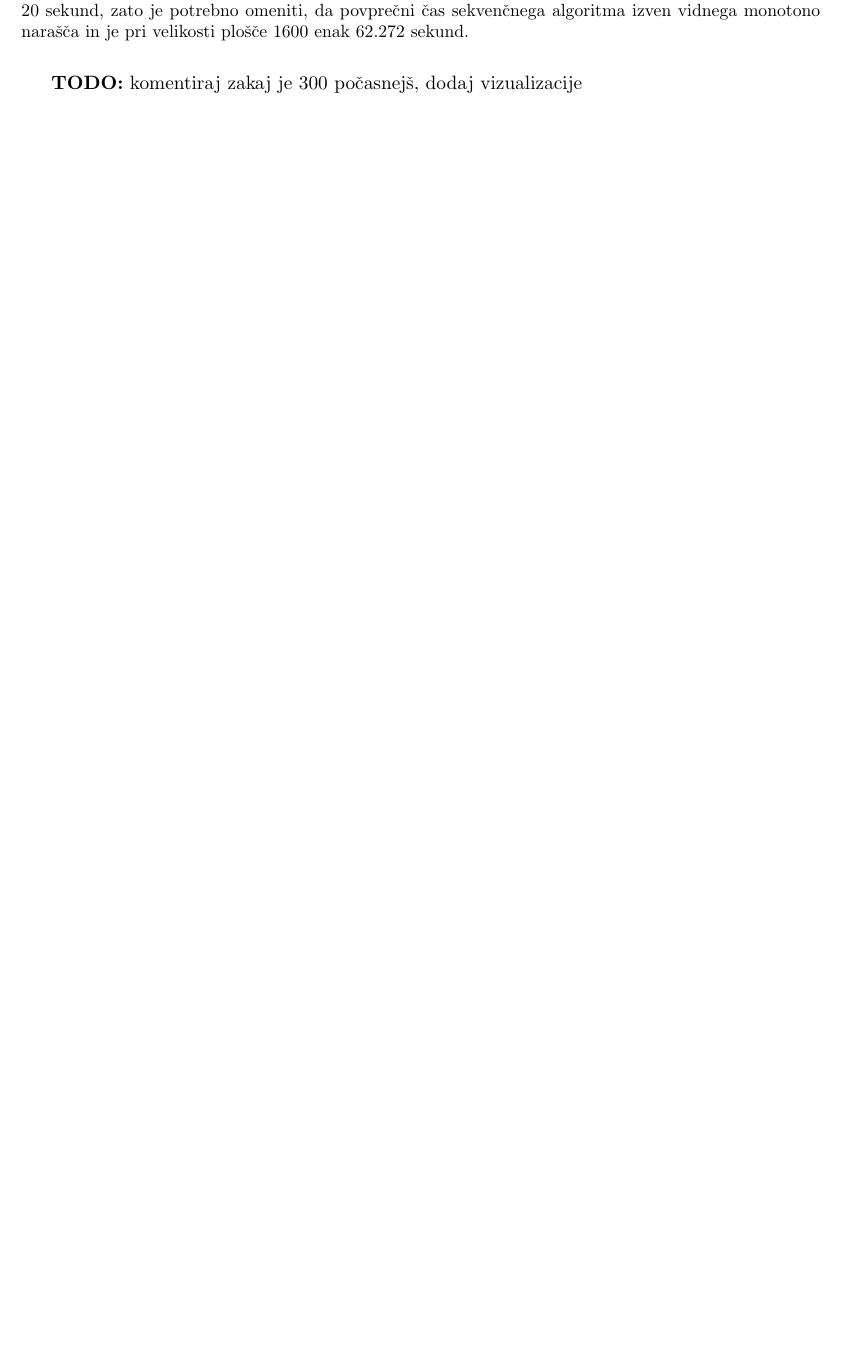
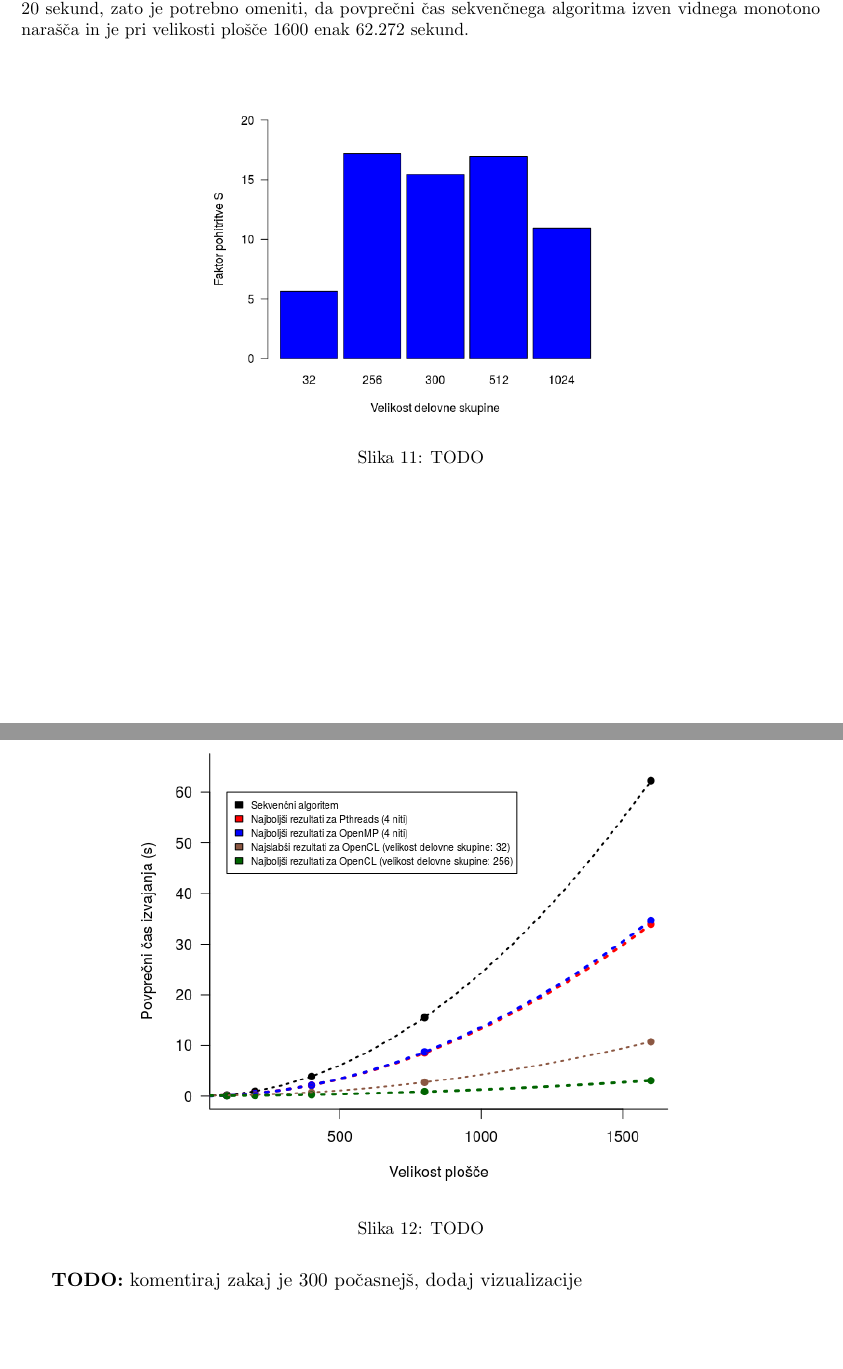
Before and after one commit to matejklemen/heat-plate, a LaTeX document (porocilo/porocilo.tex): part of page 17 of 17 before the commit and two parts of pages 17 and 18 of 18 after it, the two joined at a grey line, cut so that both start at the same text, the shorter picture padded with empty space. Compiled offline with pdfLaTeX.

Commit message:
Add speedup barplot for opencl and plot that compares seq, openmp, pthreads and worst/best opencl

```diff
--- a/porocilo/porocilo.tex
+++ b/porocilo/porocilo.tex
@@ -429,3 +429,16 @@ Velikost delovne skupine & Velikost stranice [št. točk] & Povprečni čas izva
 \vspace{-25pt}
 \end{figure}
 
+\begin{figure}[H]
+\begin{center}
+\includegraphics[scale=0.55]{graf-rezultati-4_2.png}
+\caption{TODO}
+\label{graf-rezultati-pohitritev-4}
+\end{center}
+\vspace{-25pt}
+\end{figure}
+
+\begin{figure}[H]
+\begin{center}
+\includegraphics[scale=0.7]{graf-rezultati-4_1_1.png}
+\caption{TODO}
```
Also changed, not shown: porocilo/graf-rezultati-4_1_1.png (added), porocilo/graf-rezultati-4_2.png (added), porocilo/porocilo.pdf, porocilo/porocilo.tex (5 more changed lines).
